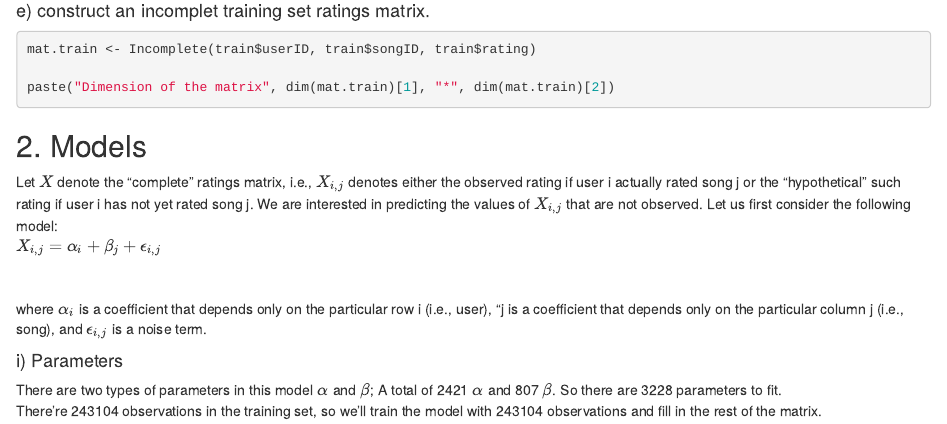
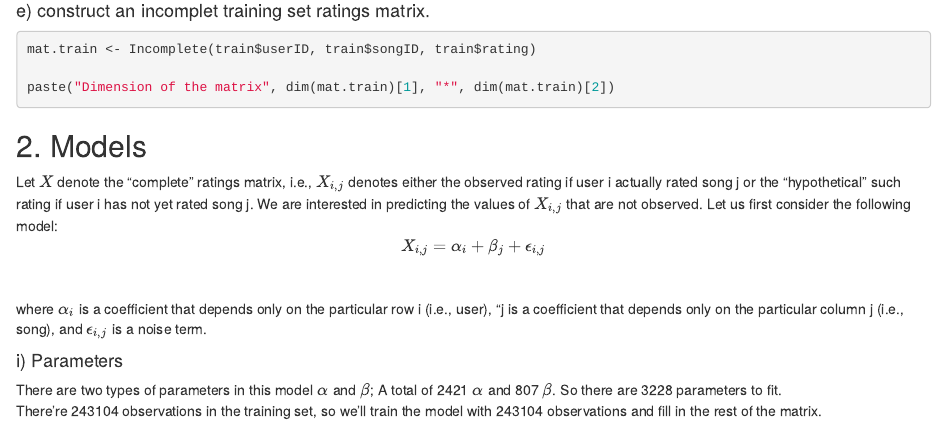
Before and after one commit to Hadryan/ML_Music_Recommending_System, an R Markdown document (MusicRec_Col_Filtering.Rmd): the page in a window 1100 px wide, from 940 px down. Rendered offline with R 4.5, knitr and Pandoc, with nearby package versions; the code chunks are not run, so their results and figures are left out; both versions are drawn in the output format of the newer one.

Commit message:
add html

````diff
--- a/MusicRec_Col_Filtering.Rmd
+++ b/MusicRec_Col_Filtering.Rmd
@@ -2,7 +2,7 @@
 title: "MusicRec_Col_Filtering"
 author: "Yitong Chen"
 date: "10/25/2020"
-output: md_document
+output: html_document
 ---
 
 ```{r setup, include=FALSE}
@@ -68,9 +68,8 @@ Let $X$ denote the “complete” ratings matrix, i.e., $X_{i,j}$ denotes either
 rating if user i actually rated song j or the “hypothetical” such rating if user i has not yet
 rated song j. We are interested in predicting the values of $X_{i,j}$ that are not observed. Let us
 first consider the following model: <br/>
-<p align="justify">
-__$X_{i,j} = \alpha_{i} + \beta_{j} + \epsilon_{i,j}$__
-</p>
+<div align="center"> $X_{i,j} = \alpha_{i} + \beta_{j} + \epsilon_{i,j}$
+</div>
 <br/>
 
 where $\alpha_i$ is a coefficient that depends only on the particular row i (i.e., user), "j is a coefficient
````
Also changed, not shown: MusicRec_Col_Filtering.html (added), MusicRec_Col_Filtering.md.
